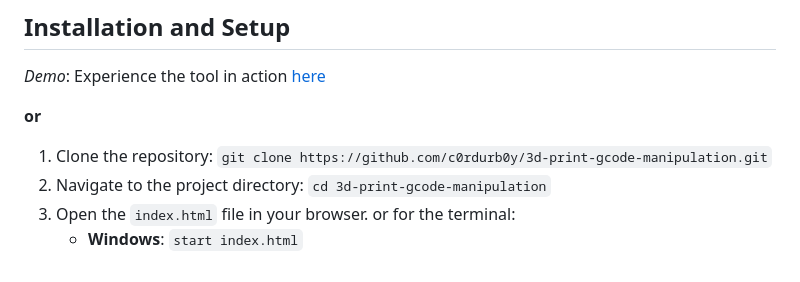
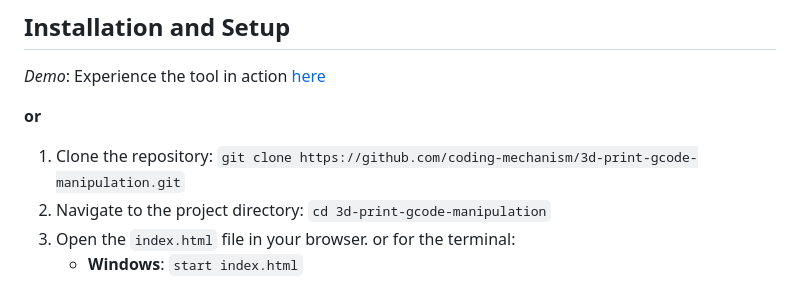
Before and after one commit to coding-mechanism/3d-print-gcode-manipulation, a Markdown page: readme.md, the part around the change. GitHub-like rendering.

```diff
--- a/readme.md
+++ b/readme.md
@@ -20,7 +20,7 @@ _Demo_: Experience the tool in action [here](https://coding-mechanism.github.io/
 
 **or**
 
-1. Clone the repository: `git clone https://github.com/c0rdurb0y/3d-print-gcode-manipulation.git`
+1. Clone the repository: `git clone https://github.com/coding-mechanism/3d-print-gcode-manipulation.git`
 2. Navigate to the project directory: `cd 3d-print-gcode-manipulation`
 3. Open the `index.html` file in your browser. or for the terminal:
     - **Windows**: `start index.html`
```
